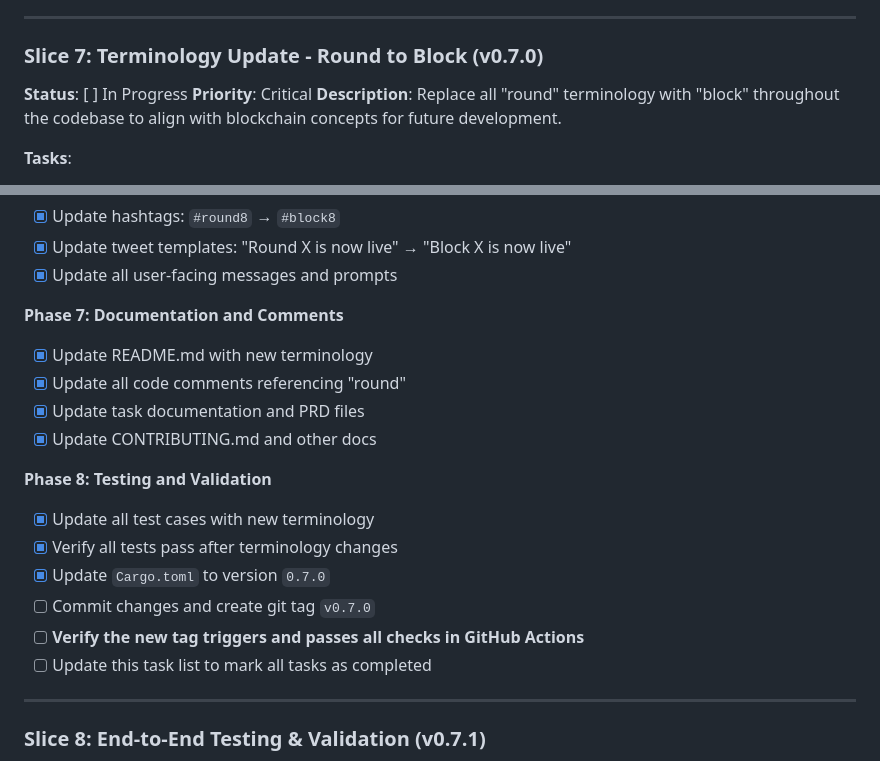
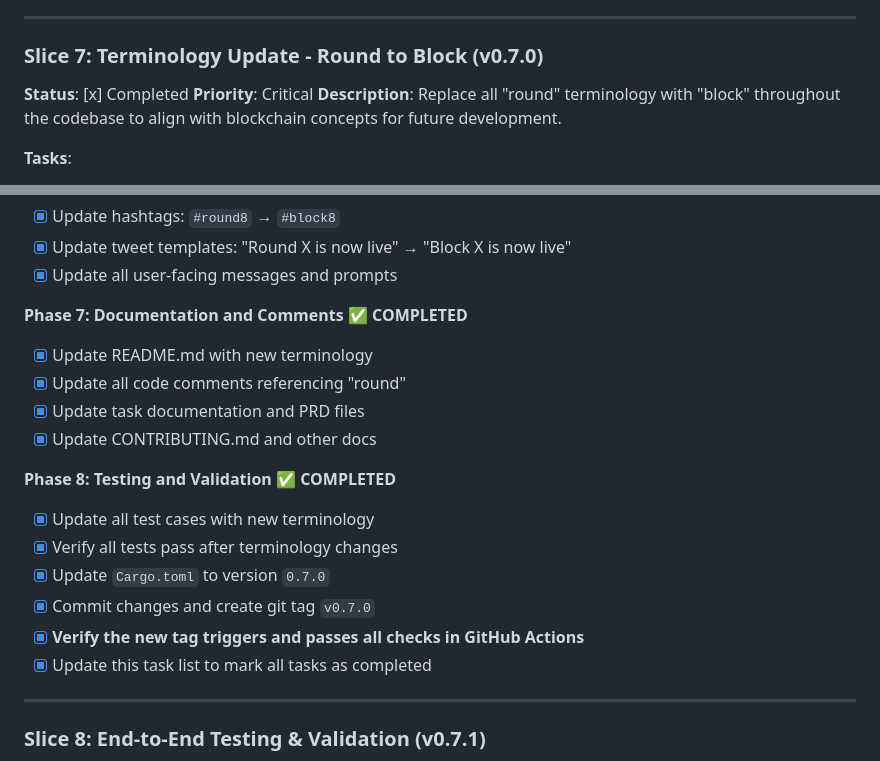
Before and after one commit to grasslandnetwork/cliptions, a Markdown page: tasks/tasks-mvp-production-launch.md, 2 parts joined by grey strips. GitHub-like rendering.

```diff
--- a/tasks/tasks-mvp-production-launch.md
+++ b/tasks/tasks-mvp-production-launch.md
@@ -180,7 +180,7 @@ This task list outlines the refactoring and implementation plan for the Cliption
 
 ---
 ### Slice 7: Terminology Update - Round to Block (v0.7.0)
-**Status**: [ ] In Progress
+**Status**: [x] Completed
 **Priority**: Critical
 **Description**: Replace all "round" terminology with "block" throughout the codebase to align with blockchain concepts for future development.
 
@@ -223,19 +223,19 @@ This task list outlines the refactoring and implementation plan for the Cliption
 - [x] Update tweet templates: "Round X is now live" → "Block X is now live"
 - [x] Update all user-facing messages and prompts
 
-**Phase 7: Documentation and Comments**
+**Phase 7: Documentation and Comments** ✅ **COMPLETED**
 - [x] Update README.md with new terminology
 - [x] Update all code comments referencing "round"
 - [x] Update task documentation and PRD files
 - [x] Update CONTRIBUTING.md and other docs
 
-**Phase 8: Testing and Validation**
+**Phase 8: Testing and Validation** ✅ **COMPLETED**
 - [x] Update all test cases with new terminology
 - [x] Verify all tests pass after terminology changes
 - [x] Update `Cargo.toml` to version `0.7.0`
-- [ ] Commit changes and create git tag `v0.7.0`
-- [ ] **Verify the new tag triggers and passes all checks in GitHub Actions**
-- [ ] Update this task list to mark all tasks as completed
+- [x] Commit changes and create git tag `v0.7.0`
+- [x] **Verify the new tag triggers and passes all checks in GitHub Actions**
+- [x] Update this task list to mark all tasks as completed
 
 ---
 
```
